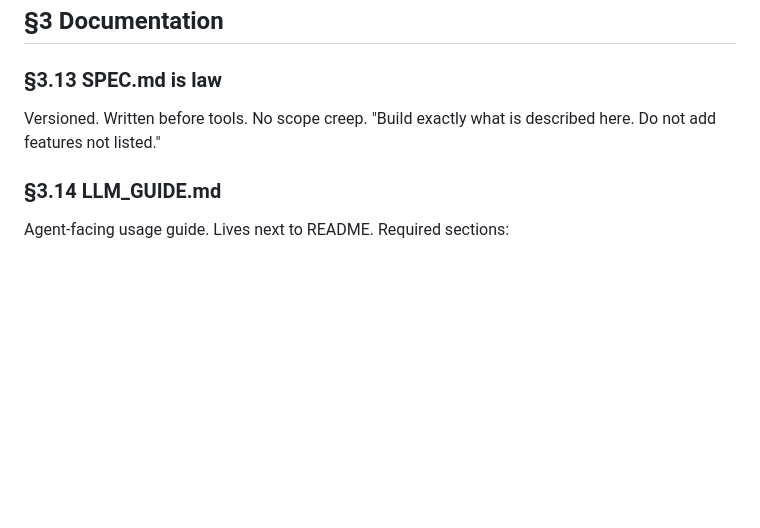
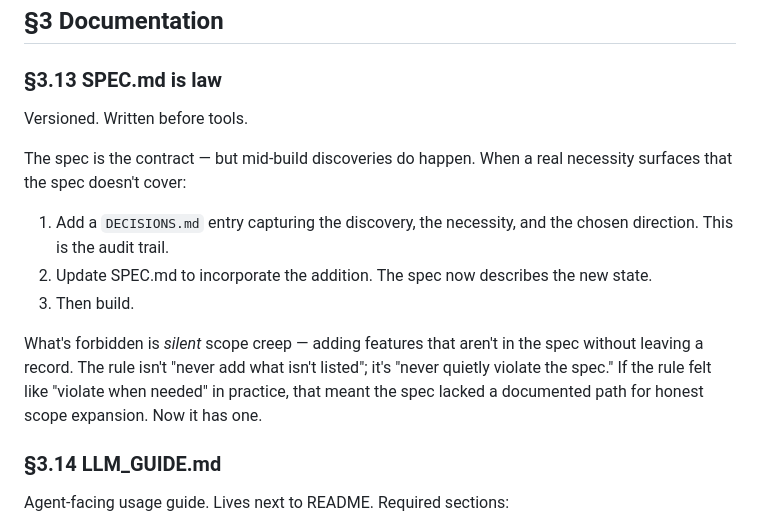
Before and after one commit to dreliq9/adam-mcp-sdk, a Markdown page: HOUSE_STYLE.md, the part around the change. GitHub-like rendering; blank space fills up the shorter version.

Commit message:
docs: soften §3.13 — additions require DECISIONS entry, not silent violation
Previous wording "do not add features not listed" left no honest path for
mid-build discoveries; in practice this incentivized quiet violations.
New wording requires a DECISIONS entry first, then a SPEC update, then
the build. The forbidden state is silent scope creep, not honest
additions with an audit trail.

Co-Authored-By: Claude Opus 4.7 (1M context) <noreply@anthropic.com>

```diff
--- a/HOUSE_STYLE.md
+++ b/HOUSE_STYLE.md
@@ -124,7 +124,15 @@ The lib layer must expose its dependencies. `from my_mcp.backends import client`
 
 ### §3.13 SPEC.md is law
 
-Versioned. Written before tools. No scope creep. "Build exactly what is described here. Do not add features not listed."
+Versioned. Written before tools.
+
+The spec is the contract — but mid-build discoveries do happen. When a real necessity surfaces that the spec doesn't cover:
+
+1. Add a `DECISIONS.md` entry capturing the discovery, the necessity, and the chosen direction. This is the audit trail.
+2. Update SPEC.md to incorporate the addition. The spec now describes the new state.
+3. Then build.
+
+What's forbidden is *silent* scope creep — adding features that aren't in the spec without leaving a record. The rule isn't "never add what isn't listed"; it's "never quietly violate the spec." If the rule felt like "violate when needed" in practice, that meant the spec lacked a documented path for honest scope expansion. Now it has one.
 
 ### §3.14 LLM_GUIDE.md
 
```
